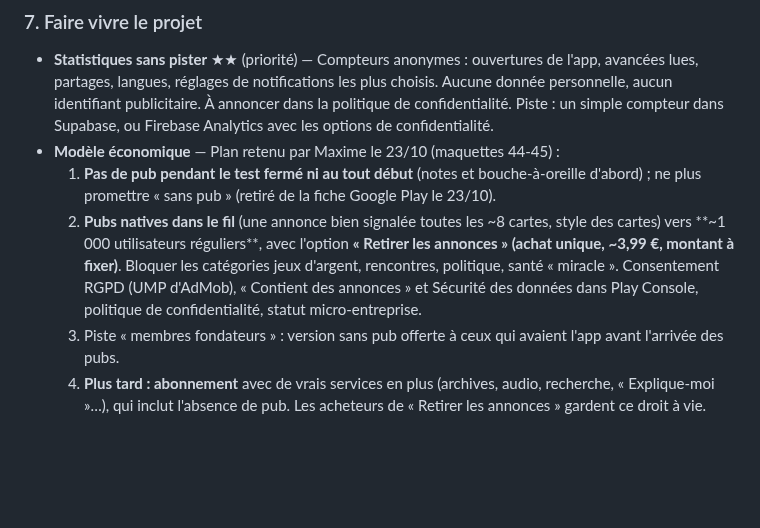
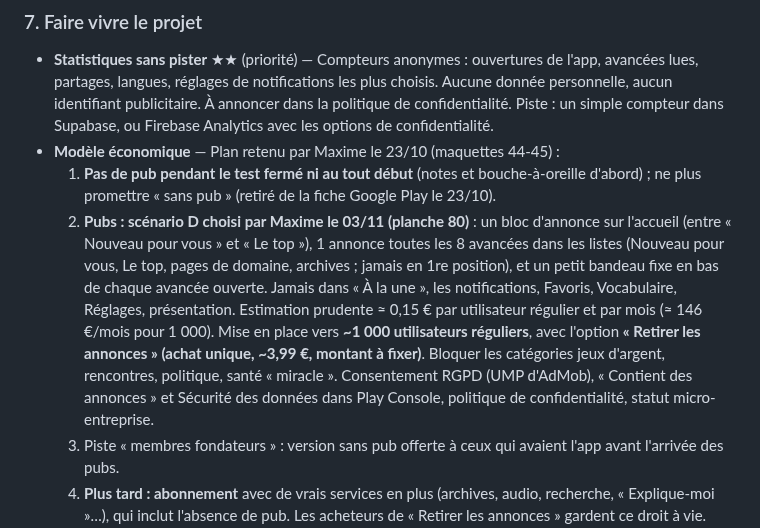
Before and after one commit to jd136413-lab/Application-science, a Markdown page: FEUILLE_DE_ROUTE.md, the part around the change. Drawn GitHub-style; blank space fills up the shorter version.

Commit message:
Feuille de route : scénario de publicité D retenu [skip ci]
Co-Authored-By: Claude Opus 5.5 <noreply@anthropic.com>
Claude-Session: https://claude.ai/code/session_01QJzUKae1E2TA6iyU52FEwN

```diff
--- a/FEUILLE_DE_ROUTE.md
+++ b/FEUILLE_DE_ROUTE.md
@@ -78,7 +78,7 @@ Chaque nouvel écran passe d'abord par une maquette, validée avant d'être cod
 - **Statistiques sans pister** ★★ (priorité) — Compteurs anonymes : ouvertures de l'app, avancées lues, partages, langues, réglages de notifications les plus choisis. Aucune donnée personnelle, aucun identifiant publicitaire. À annoncer dans la politique de confidentialité. Piste : un simple compteur dans Supabase, ou Firebase Analytics avec les options de confidentialité.
 - **Modèle économique** — Plan retenu par Maxime le 23/10 (maquettes 44-45) :
   1. **Pas de pub pendant le test fermé ni au tout début** (notes et bouche-à-oreille d'abord) ; ne plus promettre « sans pub » (retiré de la fiche Google Play le 23/10).
-  2. **Pubs natives dans le fil** (une annonce bien signalée toutes les ~8 cartes, style des cartes) vers **~1 000 utilisateurs réguliers**, avec l'option **« Retirer les annonces » (achat unique, ~3,99 €, montant à fixer)**. Bloquer les catégories jeux d'argent, rencontres, politique, santé « miracle ». Consentement RGPD (UMP d'AdMob), « Contient des annonces » et Sécurité des données dans Play Console, politique de confidentialité, statut micro-entreprise.
+  2. **Pubs : scénario D choisi par Maxime le 03/11 (planche 80)** : un bloc d'annonce sur l'accueil (entre « Nouveau pour vous » et « Le top »), 1 annonce toutes les 8 avancées dans les listes (Nouveau pour vous, Le top, pages de domaine, archives ; jamais en 1re position), et un petit bandeau fixe en bas de chaque avancée ouverte. Jamais dans « À la une », les notifications, Favoris, Vocabulaire, Réglages, présentation. Estimation prudente ≈ 0,15 € par utilisateur régulier et par mois (≈ 146 €/mois pour 1 000). Mise en place vers **~1 000 utilisateurs réguliers**, avec l'option **« Retirer les annonces » (achat unique, ~3,99 €, montant à fixer)**. Bloquer les catégories jeux d'argent, rencontres, politique, santé « miracle ». Consentement RGPD (UMP d'AdMob), « Contient des annonces » et Sécurité des données dans Play Console, politique de confidentialité, statut micro-entreprise.
   3. Piste « membres fondateurs » : version sans pub offerte à ceux qui avaient l'app avant l'arrivée des pubs.
   4. **Plus tard : abonnement** avec de vrais services en plus (archives, audio, recherche, « Explique-moi »…), qui inclut l'absence de pub. Les acheteurs de « Retirer les annonces » gardent ce droit à vie.
   - Pas besoin de compte NovaSTEM pour retrouver l'achat sur un autre téléphone Android : il est lié au compte Google (bouton « Restaurer mes achats »). Un compte ne servira que pour Android ↔ iPhone ↔ web, ou pour synchroniser favoris et réglages.
```
